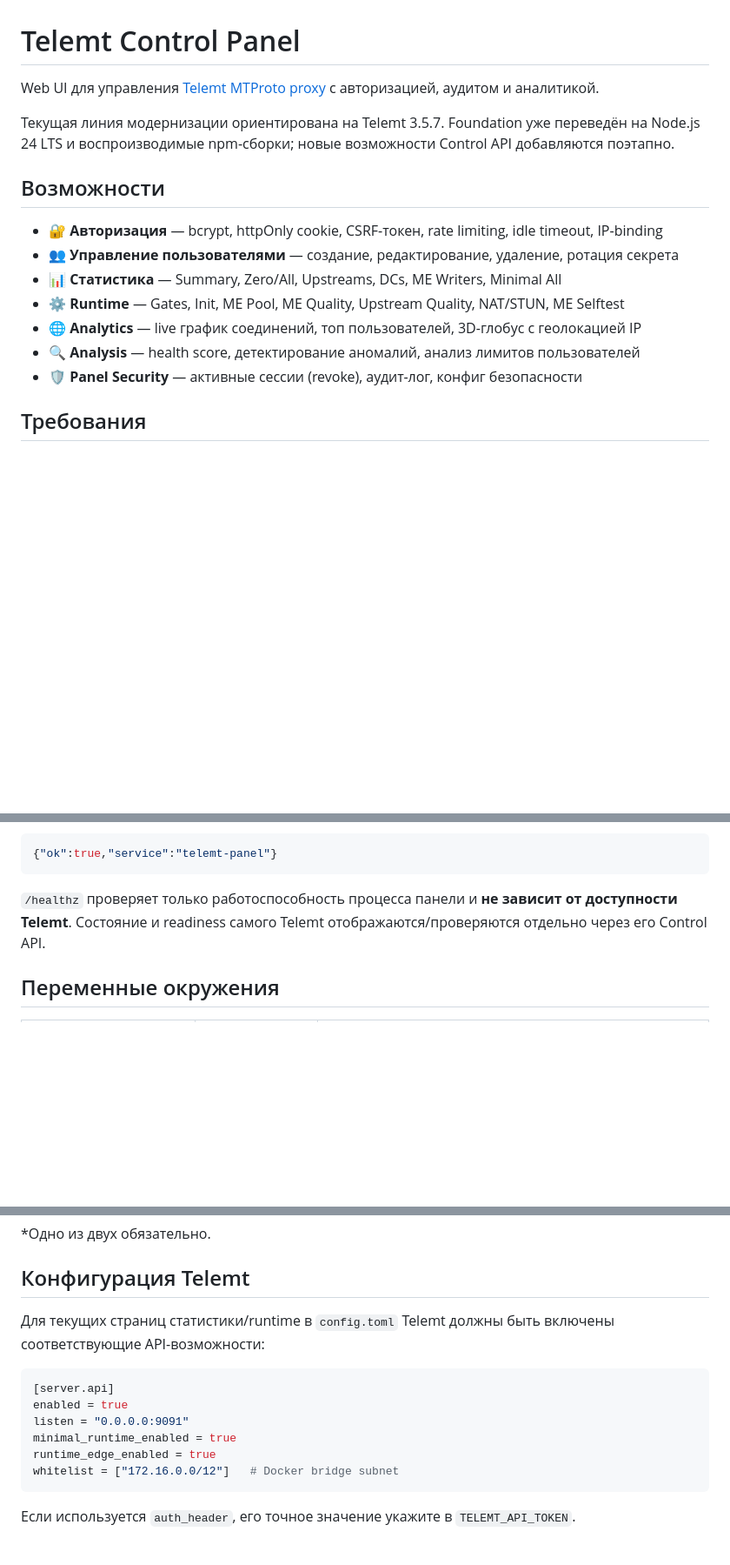
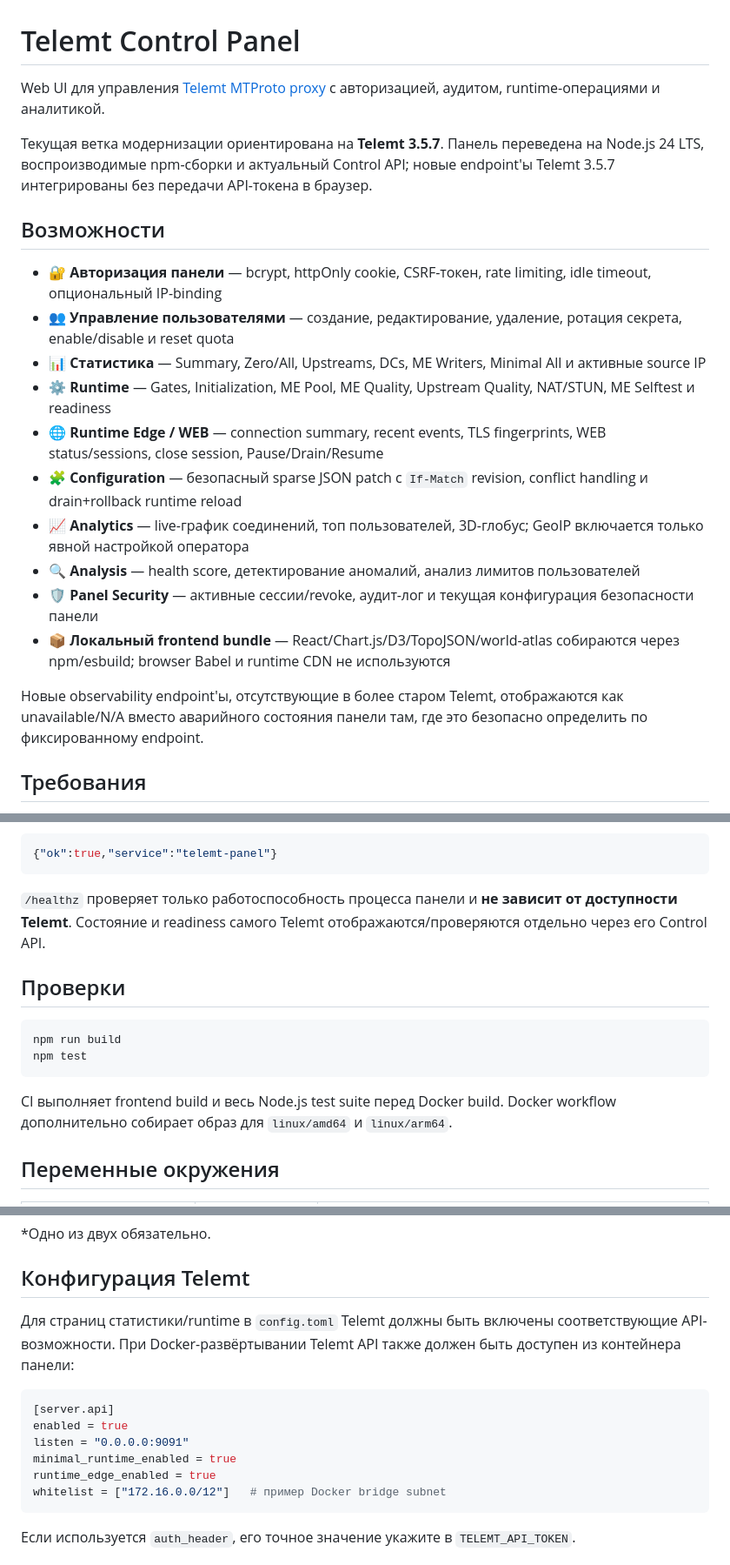
Before and after one commit to BekoSa/Telemt-Panel, a Markdown page: README.md, 3 parts joined by grey strips. Shown at 87% size. Drawn GitHub-style; blank space fills up the shorter version.

Commit message:
docs: describe Telemt 3.5.7 modernization

````diff
--- a/README.md
+++ b/README.md
@@ -1,18 +1,23 @@
 # Telemt Control Panel
 
-Web UI для управления [Telemt MTProto proxy](https://github.com/telemt/telemt) с авторизацией, аудитом и аналитикой.
+Web UI для управления [Telemt MTProto proxy](https://github.com/telemt/telemt) с авторизацией, аудитом, runtime-операциями и аналитикой.
 
-Текущая линия модернизации ориентирована на Telemt 3.5.7. Foundation уже переведён на Node.js 24 LTS и воспроизводимые npm-сборки; новые возможности Control API добавляются поэтапно.
+Текущая ветка модернизации ориентирована на **Telemt 3.5.7**. Панель переведена на Node.js 24 LTS, воспроизводимые npm-сборки и актуальный Control API; новые endpoint'ы Telemt 3.5.7 интегрированы без передачи API-токена в браузер.
 
 ## Возможности
 
-- 🔐 **Авторизация** — bcrypt, httpOnly cookie, CSRF-токен, rate limiting, idle timeout, IP-binding
-- 👥 **Управление пользователями** — создание, редактирование, удаление, ротация секрета
-- 📊 **Статистика** — Summary, Zero/All, Upstreams, DCs, ME Writers, Minimal All
-- ⚙️ **Runtime** — Gates, Init, ME Pool, ME Quality, Upstream Quality, NAT/STUN, ME Selftest
-- 🌐 **Analytics** — live график соединений, топ пользователей, 3D-глобус с геолокацией IP
+- 🔐 **Авторизация панели** — bcrypt, httpOnly cookie, CSRF-токен, rate limiting, idle timeout, опциональный IP-binding
+- 👥 **Управление пользователями** — создание, редактирование, удаление, ротация секрета, enable/disable и reset quota
+- 📊 **Статистика** — Summary, Zero/All, Upstreams, DCs, ME Writers, Minimal All и активные source IP
+- ⚙️ **Runtime** — Gates, Initialization, ME Pool, ME Quality, Upstream Quality, NAT/STUN, ME Selftest и readiness
+- 🌐 **Runtime Edge / WEB** — connection summary, recent events, TLS fingerprints, WEB status/sessions, close session, Pause/Drain/Resume
+- 🧩 **Configuration** — безопасный sparse JSON patch с `If-Match` revision, conflict handling и drain+rollback runtime reload
+- 📈 **Analytics** — live-график соединений, топ пользователей, 3D-глобус; GeoIP включается только явной настройкой оператора
 - 🔍 **Analysis** — health score, детектирование аномалий, анализ лимитов пользователей
-- 🛡️ **Panel Security** — активные сессии (revoke), аудит-лог, конфиг безопасности
+- 🛡️ **Panel Security** — активные сессии/revoke, аудит-лог и текущая конфигурация безопасности панели
+- 📦 **Локальный frontend bundle** — React/Chart.js/D3/TopoJSON/world-atlas собираются через npm/esbuild; browser Babel и runtime CDN не используются
+
+Новые observability endpoint'ы, отсутствующие в более старом Telemt, отображаются как unavailable/N/A вместо аварийного состояния панели там, где это безопасно определить по фиксированному endpoint.
 
 ## Требования
 
@@ -63,6 +68,15 @@ curl http://127.0.0.1:3000/healthz
 
 `/healthz` проверяет только работоспособность процесса панели и **не зависит от доступности Telemt**. Состояние и readiness самого Telemt отображаются/проверяются отдельно через его Control API.
 
+## Проверки
+
+```bash
+npm run build
+npm test
+```
+
+CI выполняет frontend build и весь Node.js test suite перед Docker build. Docker workflow дополнительно собирает образ для `linux/amd64` и `linux/arm64`.
+
 ## Переменные окружения
 
 | Переменная | Обязательная | Описание |
@@ -87,7 +101,7 @@ curl http://127.0.0.1:3000/healthz
 
 ## Конфигурация Telemt
 
-Для текущих страниц статистики/runtime в `config.toml` Telemt должны быть включены соответствующие API-возможности:
+Для страниц статистики/runtime в `config.toml` Telemt должны быть включены соответствующие API-возможности. При Docker-развёртывании Telemt API также должен быть доступен из контейнера панели:
 
 ```toml
 [server.api]
@@ -95,7 +109,7 @@ enabled = true
 listen = "0.0.0.0:9091"
 minimal_runtime_enabled = true
 runtime_edge_enabled = true
-whitelist = ["172.16.0.0/12"]   # Docker bridge subnet
+whitelist = ["172.16.0.0/12"]   # пример Docker bridge subnet
 ```
 
 Если используется `auth_header`, его точное значение укажите в `TELEMT_API_TOKEN`.
````
Also changed, not shown: other parts of README.md (+10 -5 lines).
